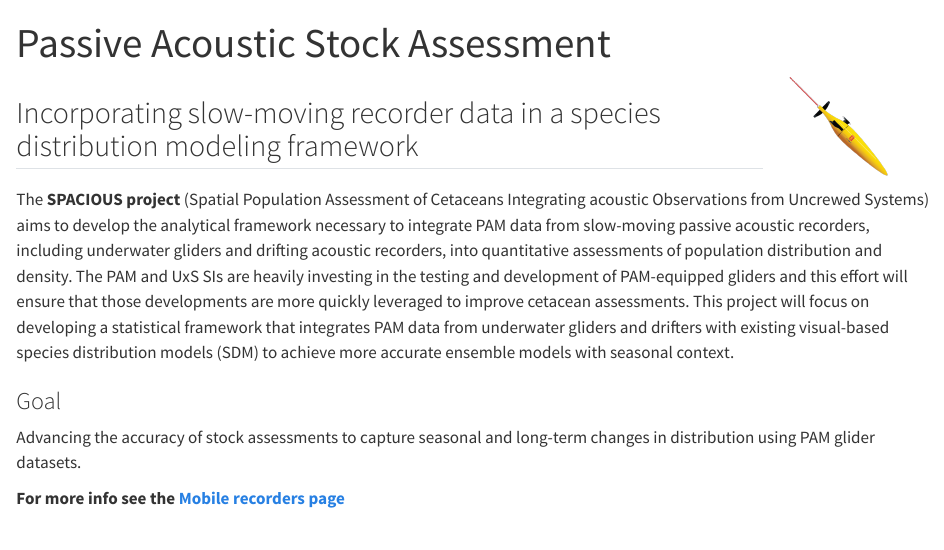
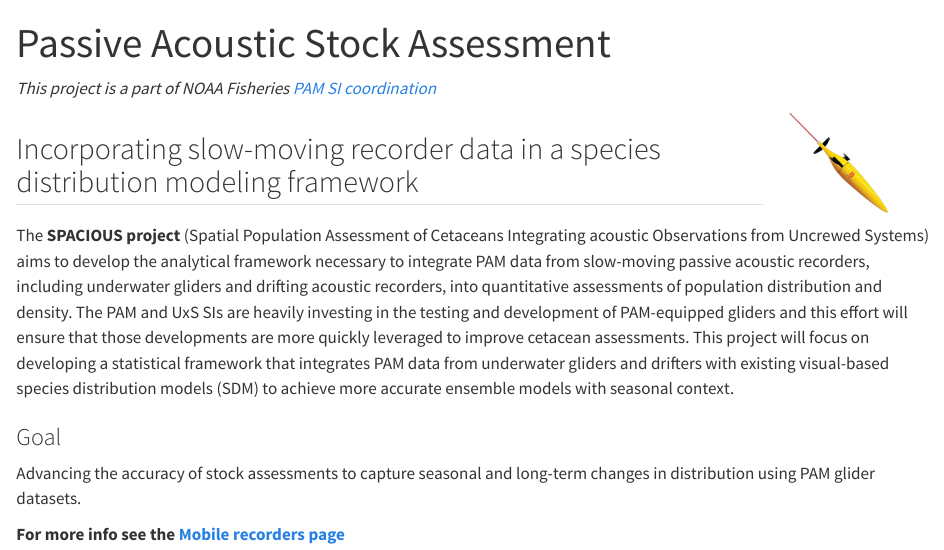
Before and after one commit to nmfs-ost/PAM-Stocks, a Quarto document (index.qmd): the page in a window 1100 px wide, from its top. Rendered offline with R 4.5, knitr and Pandoc in place of Quarto, with nearby package versions.

Commit message:
Linking to National Network

```diff
--- a/index.qmd
+++ b/index.qmd
@@ -6,6 +6,9 @@ format:
   html:
     toc: false
 ---
+
+*This project is a part of NOAA Fisheries [PAM SI coordination](https://nmfs-ost.github.io/PAM_National_Network/content/SI%20coord/SI_Coordination.html)*
+
 
 <!-- <style> -->
 <!-- .add-space{ -->
```
